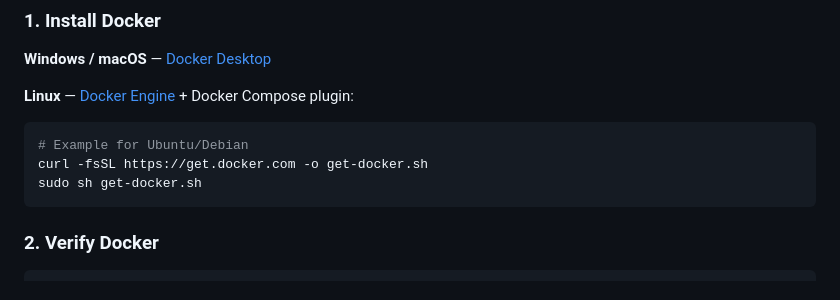
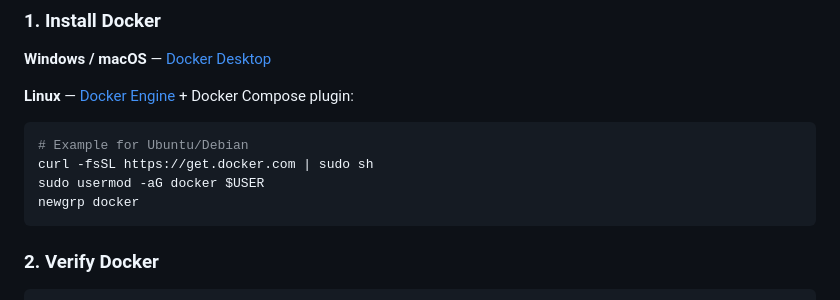
Before and after one commit to ApiFlier/Radar, a Markdown page: README.md, the part around the change. Rendered like a GitHub page.

````diff
--- a/README.md
+++ b/README.md
@@ -27,8 +27,9 @@ This is a production-style Docker deployment — not a demo app. All tracked air
 **Linux** — [Docker Engine](https://docs.docker.com/engine/install/) + Docker Compose plugin:
 ```bash
 # Example for Ubuntu/Debian
-curl -fsSL https://get.docker.com -o get-docker.sh
-sudo sh get-docker.sh
+curl -fsSL https://get.docker.com | sudo sh
+sudo usermod -aG docker $USER
+newgrp docker
 ```
 
 ### 2. Verify Docker
````
